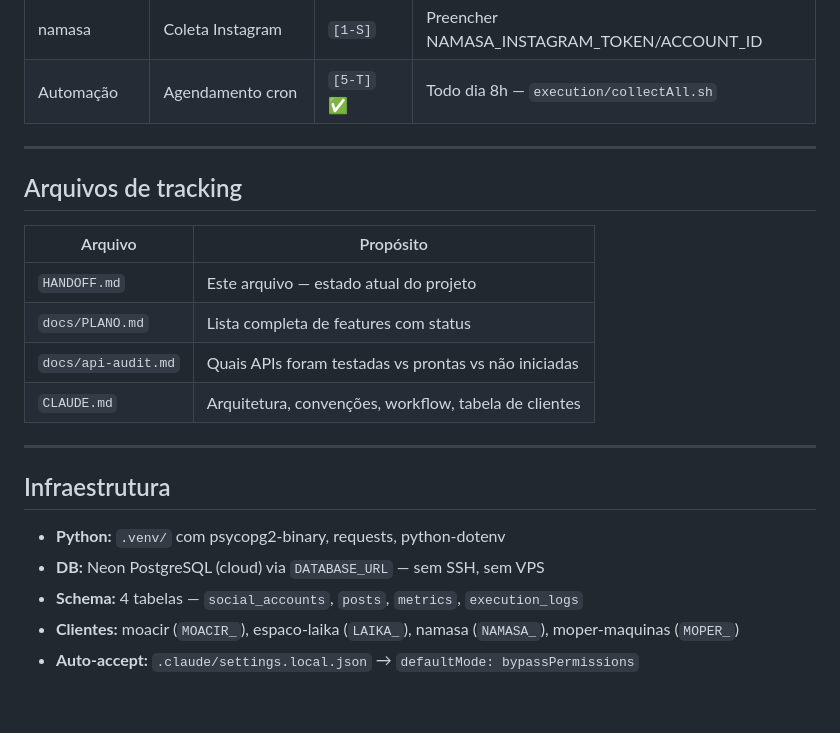
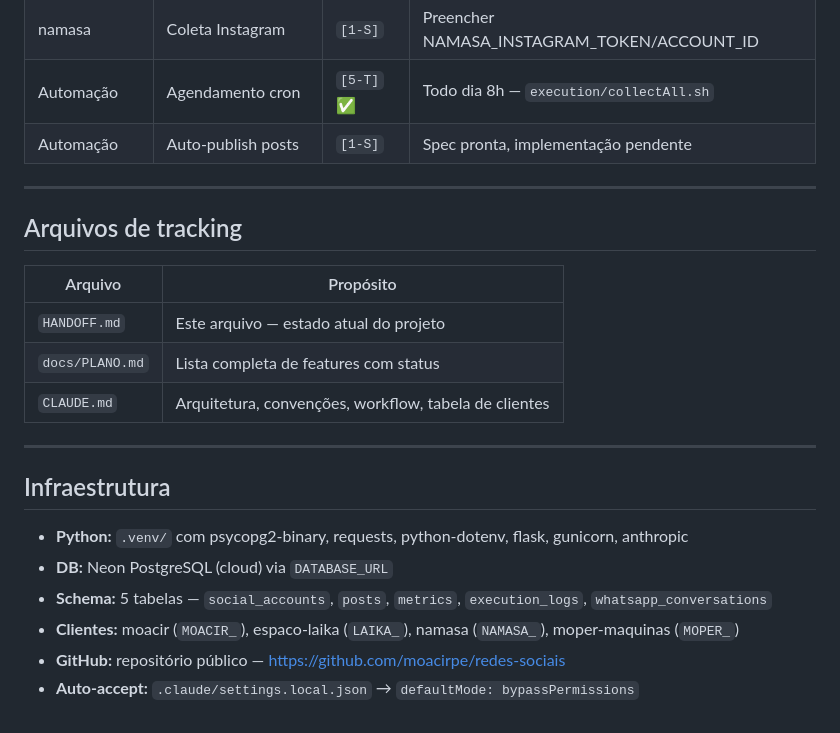
Before and after one commit to moacirpe/redes-sociais, a Markdown page: HANDOFF.md, the part around one of its changes. Drawn GitHub-style.

```diff
--- a/HANDOFF.md
+++ b/HANDOFF.md
@@ -76,5 +109,6 @@ Dados salvos no Neon:
 | namasa | Coleta Instagram | `[1-S]` | Preencher NAMASA_INSTAGRAM_TOKEN/ACCOUNT_ID |
 | Automação | Agendamento cron | `[5-T]` ✅ | Todo dia 8h — `execution/collectAll.sh` |
+| Automação | Auto-publish posts | `[1-S]` | Spec pronta, implementação pendente |
 
 ---
 
@@ -84,15 +118,15 @@ Dados salvos no Neon:
 |---------|-----------|
 | `HANDOFF.md` | Este arquivo — estado atual do projeto |
 | `docs/PLANO.md` | Lista completa de features com status |
-| `docs/api-audit.md` | Quais APIs foram testadas vs prontas vs não iniciadas |
 | `CLAUDE.md` | Arquitetura, convenções, workflow, tabela de clientes |
 
 ---
 
 ## Infraestrutura
 
-- **Python:** `.venv/` com psycopg2-binary, requests, python-dotenv
-- **DB:** Neon PostgreSQL (cloud) via `DATABASE_URL` — sem SSH, sem VPS
-- **Schema:** 4 tabelas — `social_accounts`, `posts`, `metrics`, `execution_logs`
+- **Python:** `.venv/` com psycopg2-binary, requests, python-dotenv, flask, gunicorn, anthropic
+- **DB:** Neon PostgreSQL (cloud) via `DATABASE_URL`
+- **Schema:** 5 tabelas — `social_accounts`, `posts`, `metrics`, `execution_logs`, `whatsapp_conversations`
 - **Clientes:** moacir (`MOACIR_`), espaco-laika (`LAIKA_`), namasa (`NAMASA_`), moper-maquinas (`MOPER_`)
+- **GitHub:** repositório público — https://github.com/moacirpe/redes-sociais
 - **Auto-accept:** `.claude/settings.local.json` → `defaultMode: bypassPermissions`
```
Also changed, not shown: other parts of HANDOFF.md (+70 -37 lines).
